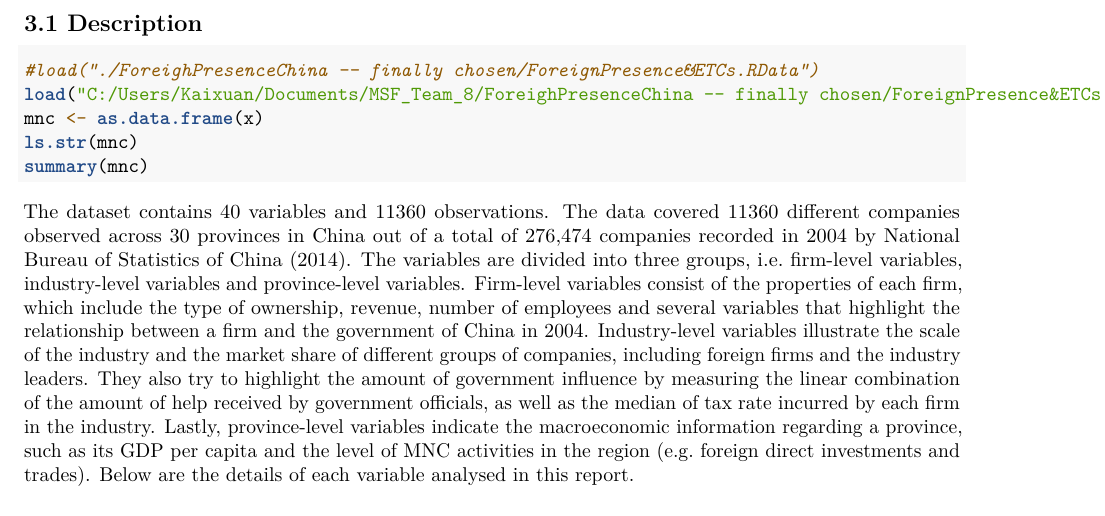
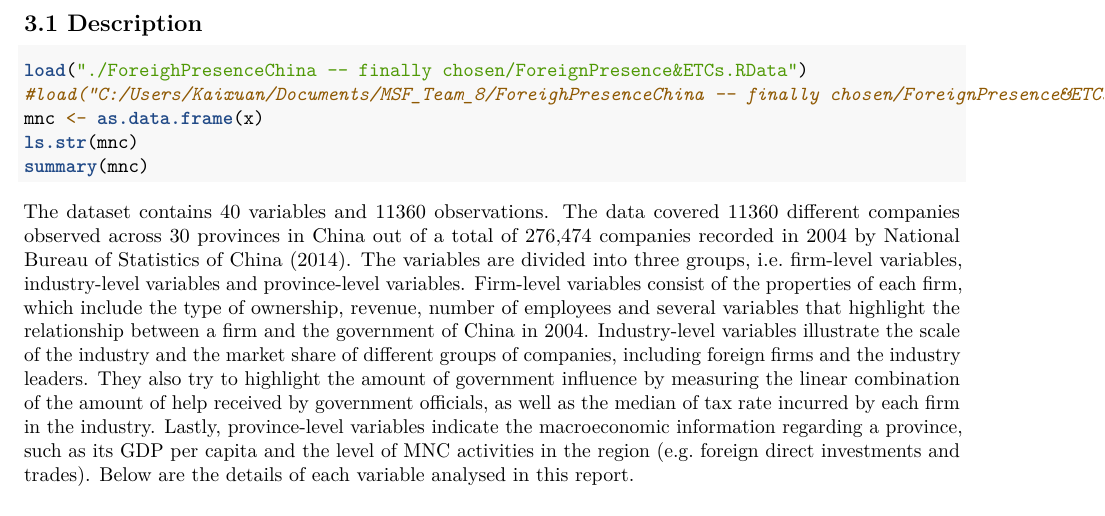
Before and after one commit to kaixuant/MSF_Team_8, an R Markdown document (ForeighPresenceChina -- finally chosen/dataAna.Rmd): part of page 2 of 23, cut so that both start at the same text. Rendered offline with R 4.5, knitr and Pandoc, then LaTeX, with nearby package versions; both versions are drawn in the output format of the newer one; some code elsewhere in the file could not run offline.

Commit message:
knit pdf and small changes

````diff
--- a/ForeighPresenceChina -- finally chosen/dataAna.Rmd
+++ b/ForeighPresenceChina -- finally chosen/dataAna.Rmd
@@ -1,6 +1,6 @@
 ---
 title: "Group 8 Maths and Stats Project"
-output: html_document
+output: pdf_document
 ---
 
 ```{r setup, include=FALSE}
@@ -38,8 +38,8 @@ library(plyr)
 ## 3.1 Description
 
 ```{r, results='hide'}
-#load("./ForeighPresenceChina -- finally chosen/ForeignPresence&ETCs.RData")
-load("C:/Users/Kaixuan/Documents/MSF_Team_8/ForeighPresenceChina -- finally chosen/ForeignPresence&ETCs.RData")
+load("./ForeighPresenceChina -- finally chosen/ForeignPresence&ETCs.RData")
+#load("C:/Users/Kaixuan/Documents/MSF_Team_8/ForeighPresenceChina -- finally chosen/ForeignPresence&ETCs.RData")
 mnc <- as.data.frame(x)
 ls.str(mnc)
 summary(mnc)
````
Also changed, not shown: 1 other file.
